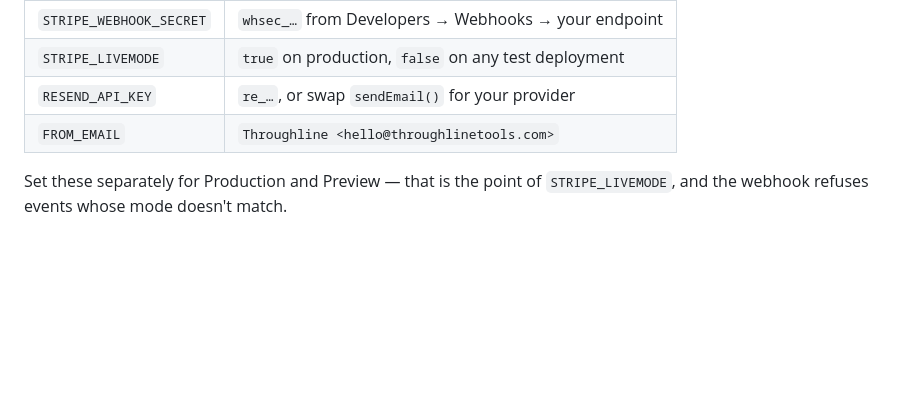
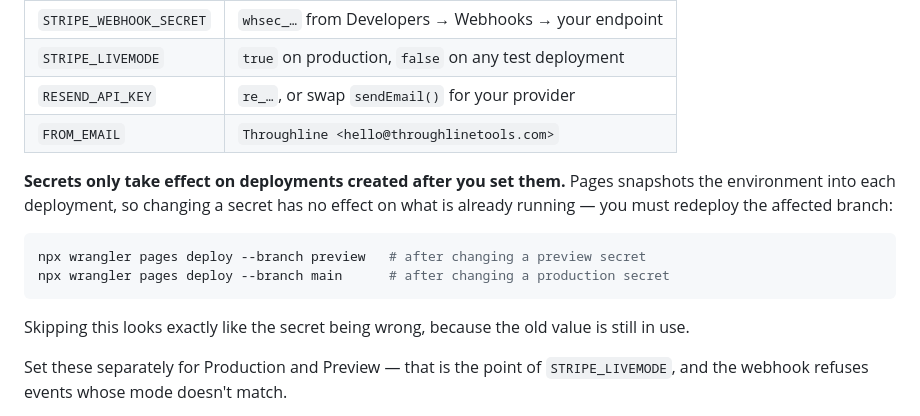
Before and after one commit to DavidWellsDesign/Throughline, a Markdown page: README.md, the part around the change. Drawn GitHub-style; blank space fills up the shorter version.

````diff
--- a/README.md
+++ b/README.md
@@ -111,6 +111,17 @@ Secrets), **encrypted**, never in this repo:
 | `RESEND_API_KEY` | `re_…`, or swap `sendEmail()` for your provider |
 | `FROM_EMAIL` | `Throughline <hello@throughlinetools.com>` |
 
+**Secrets only take effect on deployments created after you set them.** Pages snapshots the
+environment into each deployment, so changing a secret has no effect on what is already running —
+you must redeploy the affected branch:
+
+```bash
+npx wrangler pages deploy --branch preview   # after changing a preview secret
+npx wrangler pages deploy --branch main      # after changing a production secret
+```
+
+Skipping this looks exactly like the secret being wrong, because the old value is still in use.
+
 Set these separately for Production and Preview — that is the point of `STRIPE_LIVEMODE`, and the
 webhook refuses events whose mode doesn't match.
 
````
Also changed, not shown: STRIPE.md (+17 -0 lines).
